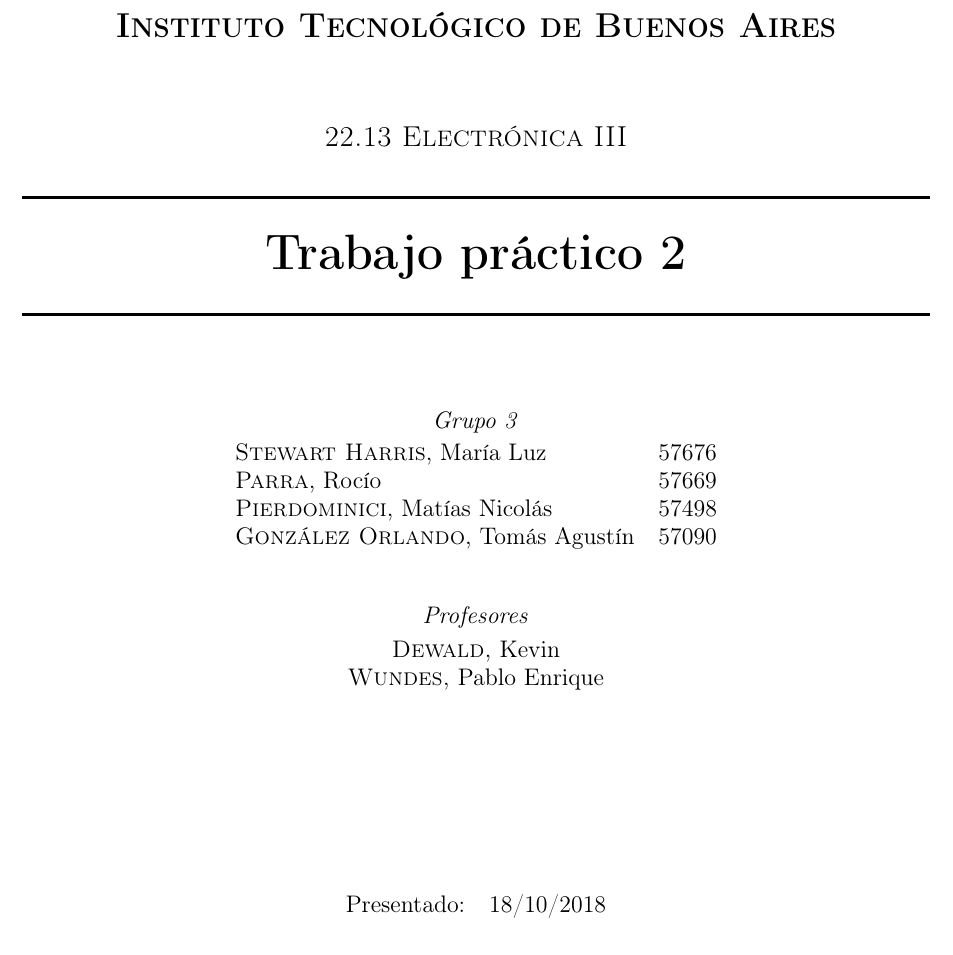
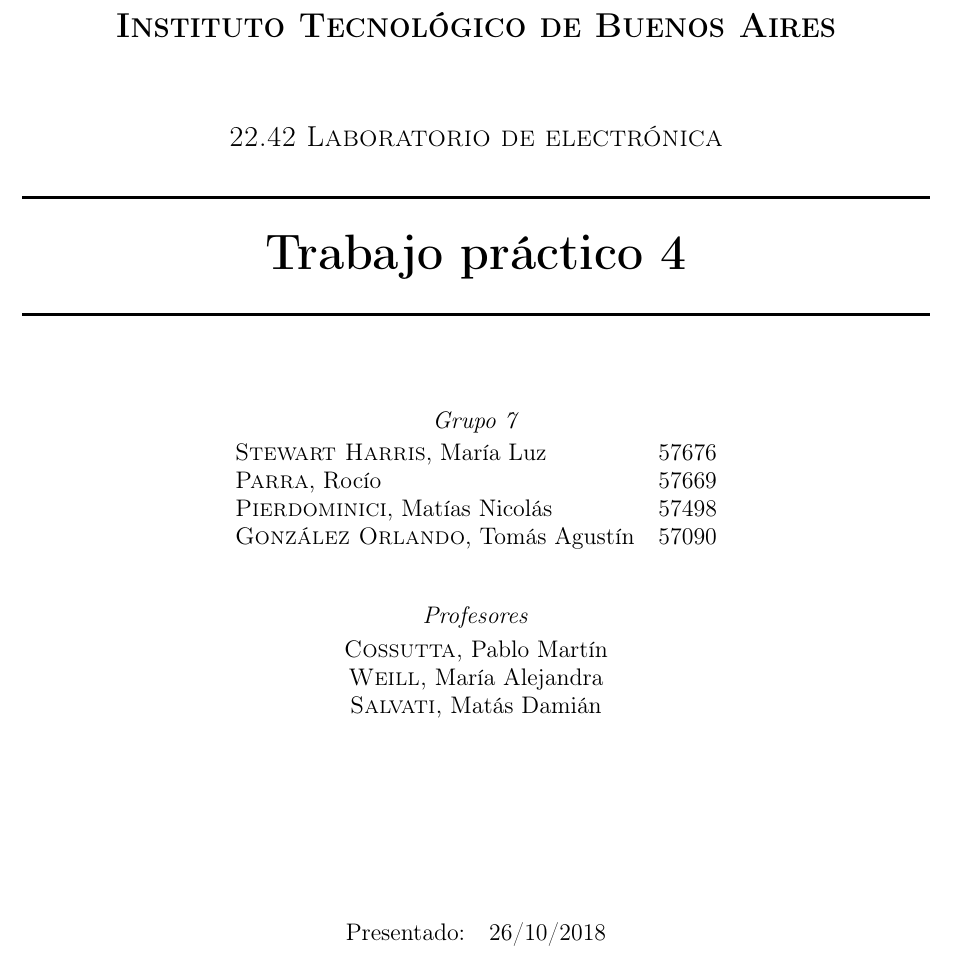
Before and after one commit to LAICACHAMPION/labo_TP4_puentes, a LaTeX document (main.tex, which reads caratula.tex): part of page 1 of 12, cut so that both start at the same text. Compiled offline with pdfLaTeX.

Commit message:
caratula lista

```diff
--- a/caratula.tex
+++ b/caratula.tex
@@ -2,17 +2,17 @@
 \newcommand{\HRule}{\rule{\linewidth}{0.5mm}}
 \center
 \mbox{\textsc{\LARGE \bfseries {Instituto Tecnol\'ogico de Buenos Aires}}}\\[1.5cm]
-\textsc{\Large 22.13 Electr\'onica III}\\[0.5cm]
+\textsc{\Large 22.42 Laboratorio de electr\'onica}\\[0.5cm]
 
 
 \HRule \\[0.6cm]
-{ \Huge \bfseries Trabajo pr\'actico 2}\\[0.4cm] % Title of your document
+{ \Huge \bfseries Trabajo pr\'actico 4}\\[0.4cm] % Title of your document
 \HRule \\[1.5cm]
 
 
 {\large
 
-\emph{Grupo 3}\\
+\emph{Grupo 7}\\
 \vspace{3px}
 
 \begin{tabular}{lr}
@@ -26,14 +26,15 @@
 
 \emph{Profesores}\\
 \vspace{3px}
-\textsc{Dewald,} Kevin\\
-\textsc{Wundes,} Pablo Enrique\\
+\textsc{Cossutta,} Pablo Mart\'in \\
+\textsc{Weill,} Mar\'ia Alejandra \\
+\textsc{Salvati,} Mat\'as Dami\'an \\
 
 \vspace{100px}
 
 \begin{tabular}{ll}
 
-Presentado: & 18/10/2018\\
+Presentado: & 26/10/2018\\
 
 \end{tabular}
 
```
Also changed, not shown: main.pdf, 1 other file.
